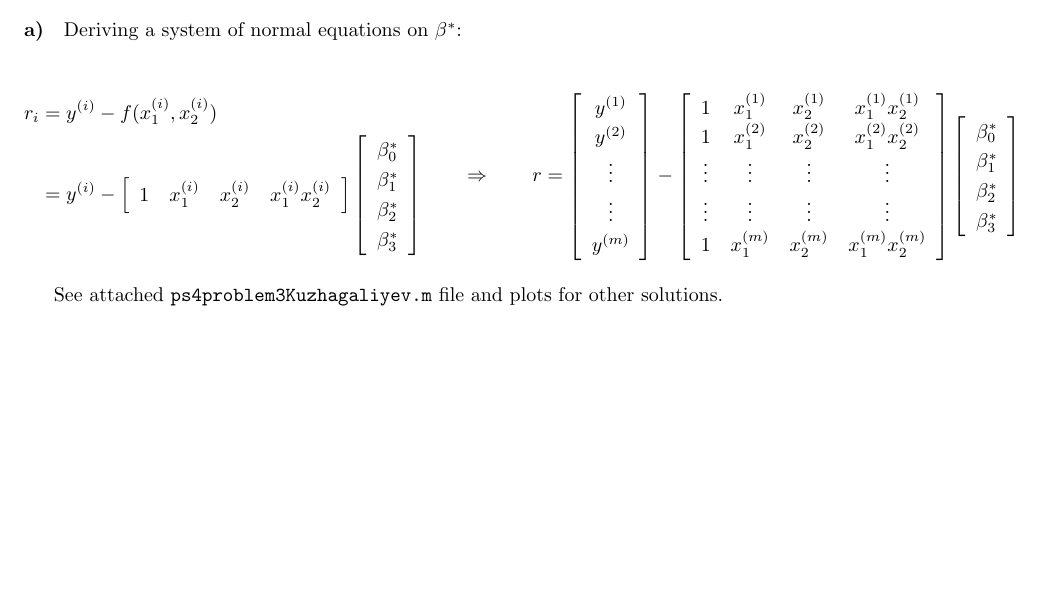
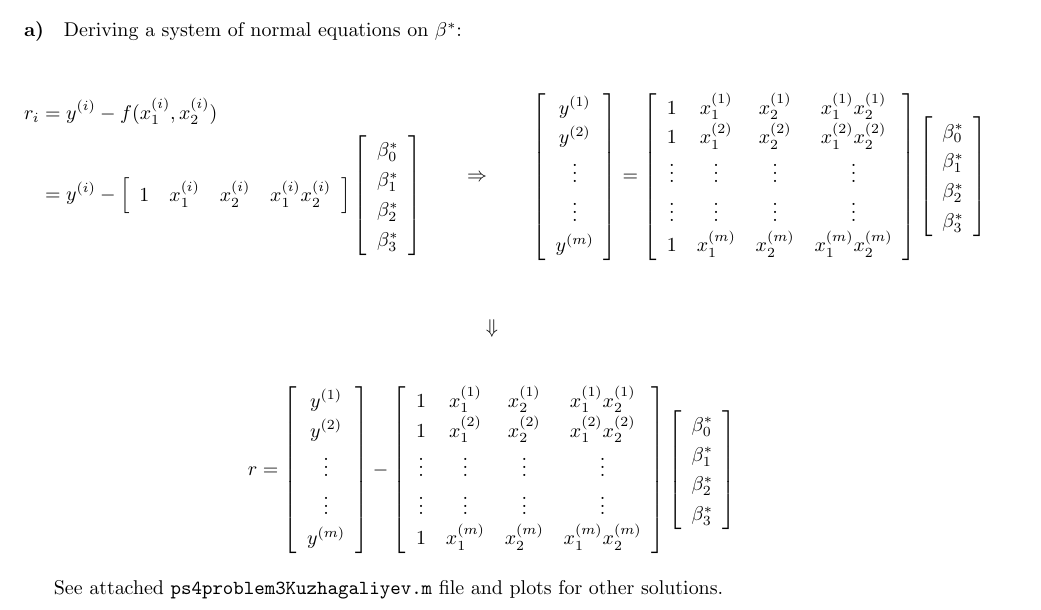
Before and after one commit to TimboKZ/acm104, a LaTeX document (ps4/ps4Kuzhagaliyev.tex): part of page 4 of 4 before the commit and part of page 4 of 5 after it, cut so that both start at the same text, the shorter picture padded with empty space. Compiled offline with pdfLaTeX.

Commit message:
Upload the complete PS4

```diff
--- a/ps4/ps4Kuzhagaliyev.tex
+++ b/ps4/ps4Kuzhagaliyev.tex
@@ -229,7 +229,33 @@ r_i &= y^{(i)} - f(x_1^{(i)}, x_2^{(i)})
 \end{aligned}
 \qquad\Rightarrow\qquad
 \begin{aligned}[c]
-r &=
+\left[ {\begin{array}{c}
+y^{(1)} \\
+y^{(2)} \\
+\vdots \\
+\vdots \\
+y^{(m)} \\
+\end{array} } \right]
+&=
+\left[ {\begin{array}{cccc}
+ 1 & x_1^{(1)} & x_2^{(1)} & x_1^{(1)} x_2^{(1)} \\
+ 1 & x_1^{(2)} & x_2^{(2)} & x_1^{(2)} x_2^{(2)} \\
+ \vdots & \vdots & \vdots & \vdots \\
+ \vdots & \vdots & \vdots & \vdots \\
+ 1 & x_1^{(m)} & x_2^{(m)} & x_1^{(m)} x_2^{(m)} \\
+\end{array} } \right]
+\left[ {\begin{array}{c}
+\beta^*_0 \\
+\beta^*_1 \\
+\beta^*_2 \\
+\beta^*_3 \\
+\end{array} } \right]
+\end{aligned}
+\end{equation*}
+\begin{gather*}
+\Downarrow
+\\\\
+r =
 \left[ {\begin{array}{c}
 y^{(1)} \\
 y^{(2)} \\
@@ -251,8 +277,7 @@ y^{(m)} \\
 \beta^*_2 \\
 \beta^*_3 \\
 \end{array} } \right]
-\end{aligned}
-\end{equation*}
+\end{gather*}
 
 See attached \texttt{ps4problem3Kuzhagaliyev.m} file and plots for other solutions.
 
```
Also changed, not shown: ps4/ps4Kuzhagaliyev.pdf, ps4/ps4problem5plot.png, 3 other files.
